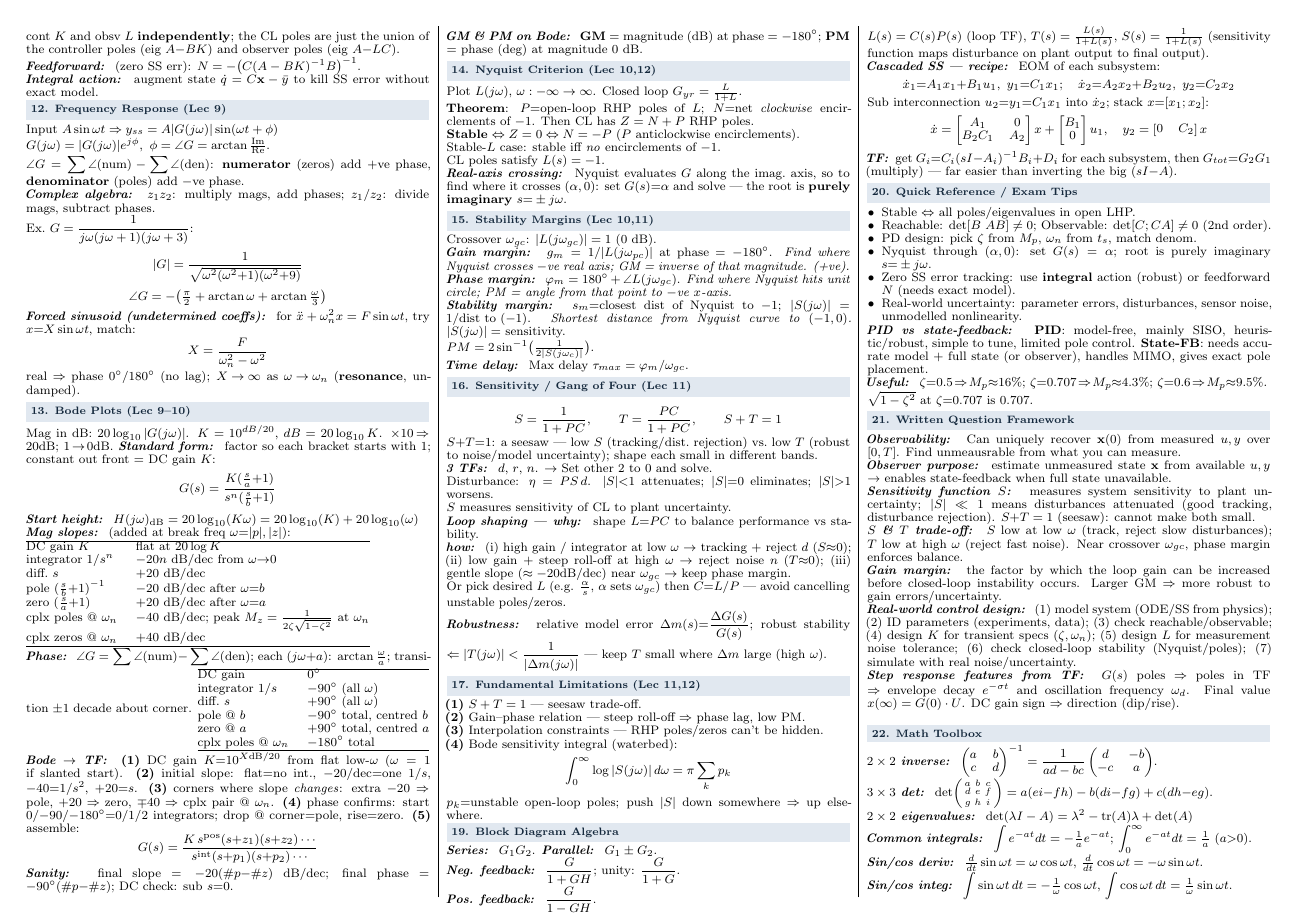
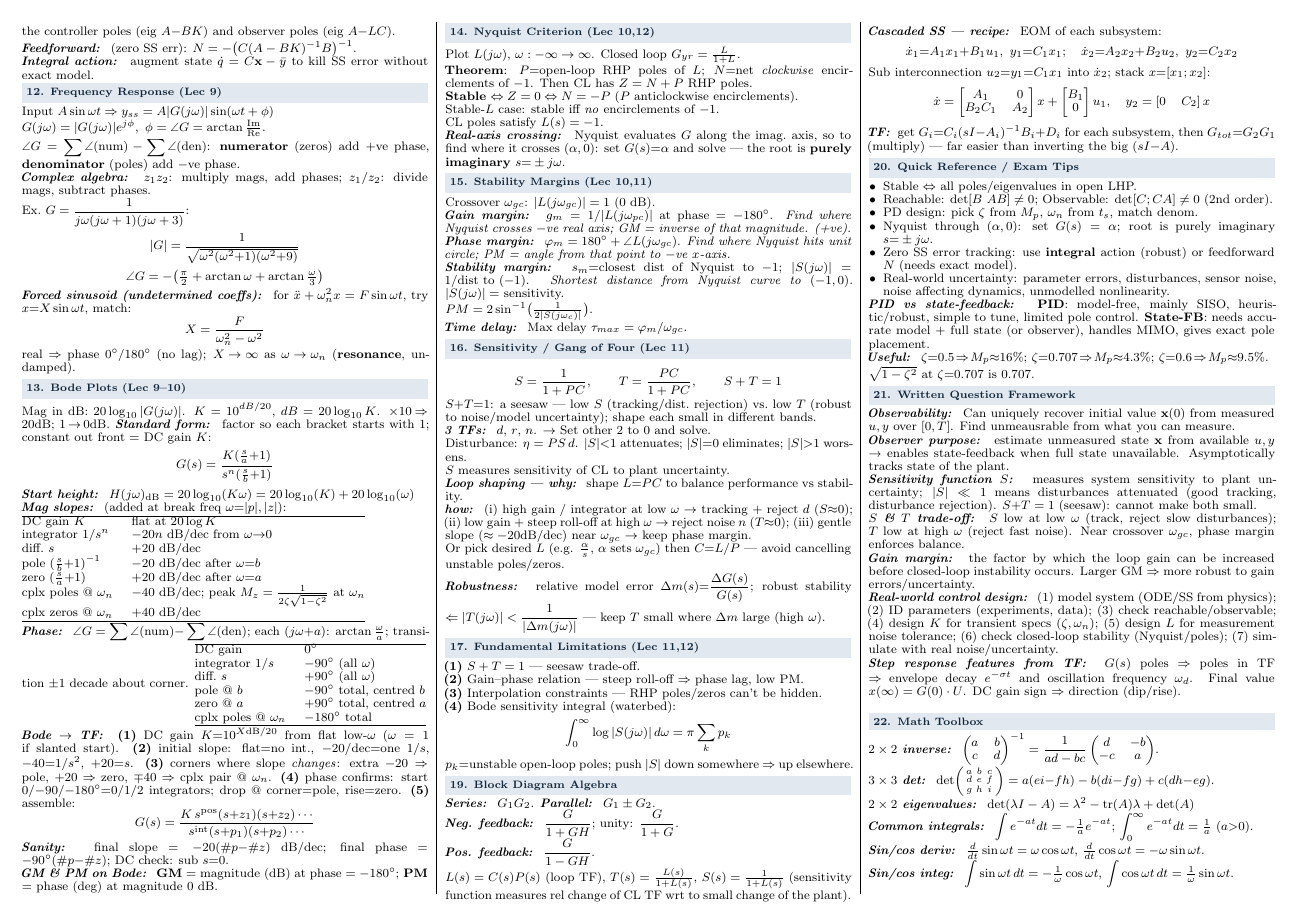
Before and after one commit to hierino/AMME3500-formula-sheet, a LaTeX document (main.tex): page 2 of 2. Compiled offline with pdfLaTeX.

Commit message:
Tue Morn Changes

```diff
--- a/main.tex
+++ b/main.tex
@@ -1,5 +1,5 @@
 \documentclass[9pt]{extarticle}
-\usepackage[a4paper,landscape,margin=6mm]{geometry}
+\usepackage[a4paper,landscape, left=5mm, right=5mm, top = 5mm, bottom = 6mm]{geometry} %Original margin = 6mm
 \usepackage{multicol}
 \usepackage{amsmath,amssymb}
 \usepackage{mathtools}
@@ -308,7 +308,7 @@ $p_k$=unstable open-loop poles; push $|S|$ down somewhere $\Rightarrow$ up elsew
 \sub{Series} $G_1G_2$. \sub{Parallel} $G_1\pm G_2$.\\
 \sub{Neg. feedback} $\dfrac{G}{1+GH}$; unity: $\dfrac{G}{1+G}$.\\
 \sub{Pos. feedback} $\dfrac{G}{1-GH}$.\\
-$L(s)=C(s)P(s)$ (loop TF), $T(s)=\tfrac{L(s)}{1+L(s)}$, $S(s)=\tfrac{1}{1+L(s)}$ (sensitivity function maps disturbance on plant output to final output).\\
+$L(s)=C(s)P(s)$ (loop TF), $T(s)=\tfrac{L(s)}{1+L(s)}$, $S(s)=\tfrac{1}{1+L(s)}$ (sensitivity function measures rel change of CL TF wrt to small change of the plant).\\
 \sub{Cascaded SS — recipe} EOM of each subsystem:
 \[ \dot x_1{=}A_1x_1{+}B_1u_1,\ y_1{=}C_1x_1;\quad \dot x_2{=}A_2x_2{+}B_2u_2,\ y_2{=}C_2x_2 \]
 Sub interconnection $u_2{=}y_1{=}C_1x_1$ into $\dot x_2$; stack $x{=}[x_1;x_2]$:
@@ -325,7 +325,7 @@ Sub interconnection $u_2{=}y_1{=}C_1x_1$ into $\dot x_2$; stack $x{=}[x_1;x_2]$:
 \item PD design: pick $\zeta$ from $M_p$, $\omega_n$ from $t_s$, match denom.
 \item Nyquist through $(\alpha,0)$: set $G(s)=\alpha$; root is purely imaginary $s{=}\pm j\omega$.
 \item Zero SS error tracking: use \textbf{integral} action (robust) or feedforward $N$ (needs exact model).
-\item Real-world uncertainty: parameter errors, disturbances, sensor noise, unmodelled nonlinearity.
+\item Real-world uncertainty: parameter errors, disturbances, sensor noise, noise affecting dynamics, unmodelled nonlinearity.
 \end{itemize}
 \sub{PID vs state-feedback} \textbf{PID}: model-free, mainly SISO, heuristic/robust, simple to tune, limited pole control. \textbf{State-FB}: needs accurate model + full state (or observer), handles MIMO, gives exact pole placement.\\
 \sub{Useful} $\zeta{=}0.5\!\Rightarrow\!M_p{\approx}16\%$; $\zeta{=}0.707\!\Rightarrow\!M_p{\approx}4.3\%$; $\zeta{=}0.6\!\Rightarrow\!M_p{\approx}9.5\%$.\\
@@ -334,8 +334,8 @@ $\sqrt{1-\zeta^2}$ at $\zeta{=}0.707$ is $0.707$.
 % ---------------------------------------------------
 \sect{21. Written Question Framework}
 % \sub{Stability} System stable $\Leftrightarrow$ all poles/eigenvalues have negative real part $\Leftrightarrow$ free response $x(t)\!\to\!0$ for any $x(0)$, zero input.\\
-\sub{Observability} Can uniquely recover $\mathbf x(0)$ from measured $u,y$ over $[0,T]$. Find unmeausrable from what you can measure.\\
-\sub{Observer purpose} estimate unmeasured state $\mathbf x$ from available $u,y$ → enables state-feedback when full state unavailable.\\
+\sub{Observability} Can uniquely recover initial value $\mathbf x(0)$ from measured $u,y$ over $[0,T]$. Find unmeausrable from what you can measure.\\
+\sub{Observer purpose} estimate unmeasured state $\mathbf x$ from available $u,y$ → enables state-feedback when full state unavailable. Asymptotically tracks state of the plant.\\
 % Works iff $A-LC$ stable (error $\tilde{\mathbf x}\to0$).\\
 % \sub{Observer gain L condition} eigenvalues (roots) of $A-LC$ must be negative real (or stable complex, real part $<0$) so observer error decays to zero.\\
 \sub{Sensitivity function $S$} measures system sensitivity to plant uncertainty; $|S|\ll1$ means disturbances attenuated (good tracking, disturbance rejection). $S{+}T=1$ (seesaw): cannot make both small.\\
```
Also changed, not shown: main.pdf, main.tex (6 more changed lines).
